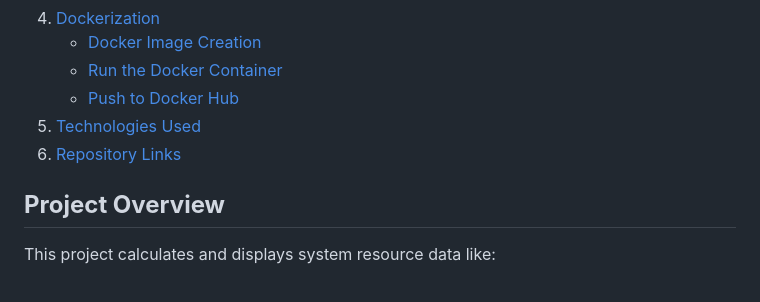
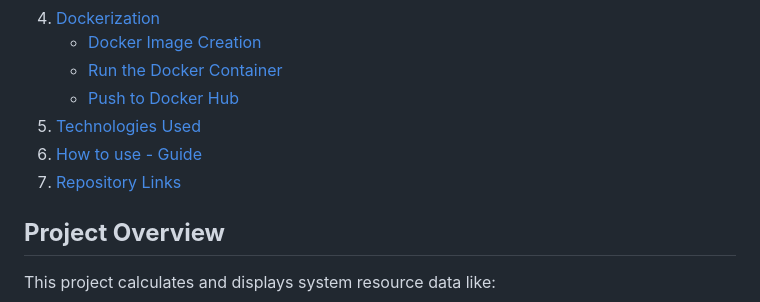
Before and after one commit to MaiMHanafi/Linux-Resources-Calculator-Monitoring, a Markdown page: README.md, the part around one of its changes. Rendered like a GitHub page.

```diff
--- a/README.md
+++ b/README.md
@@ -13,7 +13,8 @@ This project monitors key Linux system resources (CPU, memory, disk usage, and n
    - [Run the Docker Container](#Run-the-Docker-Container)
    - [Push to Docker Hub](#Push-to-Docker-Hub)
 5. [Technologies Used](#Technologies-Used)
-6. [Repository Links](#Repository-Links)
+6. [How to use - Guide](#How-to-use---Guide)
+7. [Repository Links](#Repository-Links)
 
 ## **Project Overview**
 This project calculates and displays system resource data like:
```
Also changed, not shown: other parts of README.md (+37 -0 lines).
